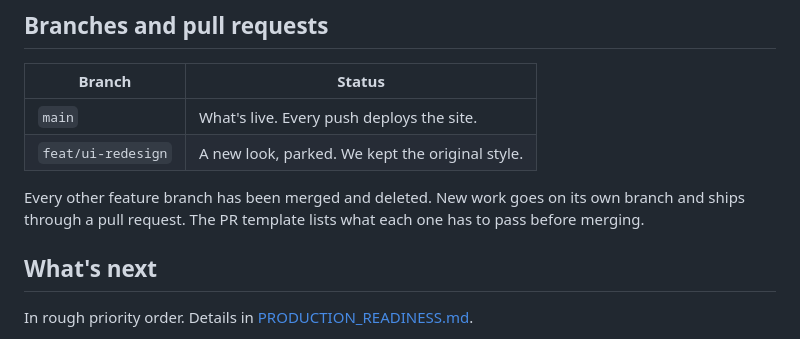
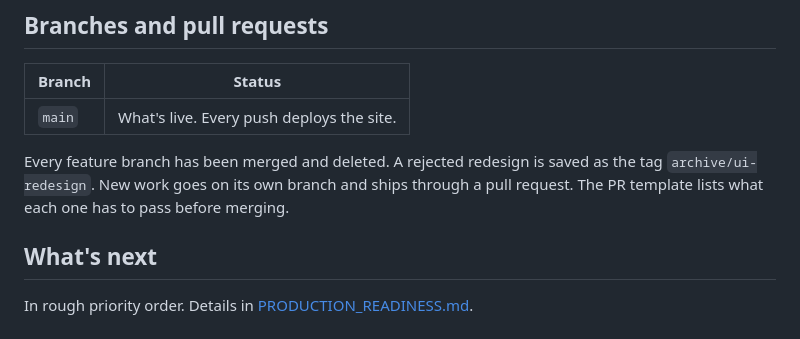
Before and after one commit to ptlnextdoor/stemrankings, a Markdown page: README.md, the part around the change. GitHub-like rendering.

Commit message:
README: redesign branch archived as a tag

```diff
--- a/README.md
+++ b/README.md
@@ -80,9 +80,8 @@ The browser tests create throwaway users and delete them afterwards. Right now t
 | Branch | Status |
 |---|---|
 | `main` | What's live. Every push deploys the site. |
-| `feat/ui-redesign` | A new look, parked. We kept the original style. |
 
-Every other feature branch has been merged and deleted. New work goes on its own branch and ships through a pull request. The PR template lists what each one has to pass before merging.
+Every feature branch has been merged and deleted. A rejected redesign is saved as the tag `archive/ui-redesign`. New work goes on its own branch and ships through a pull request. The PR template lists what each one has to pass before merging.
 
 ## What's next
 
```
